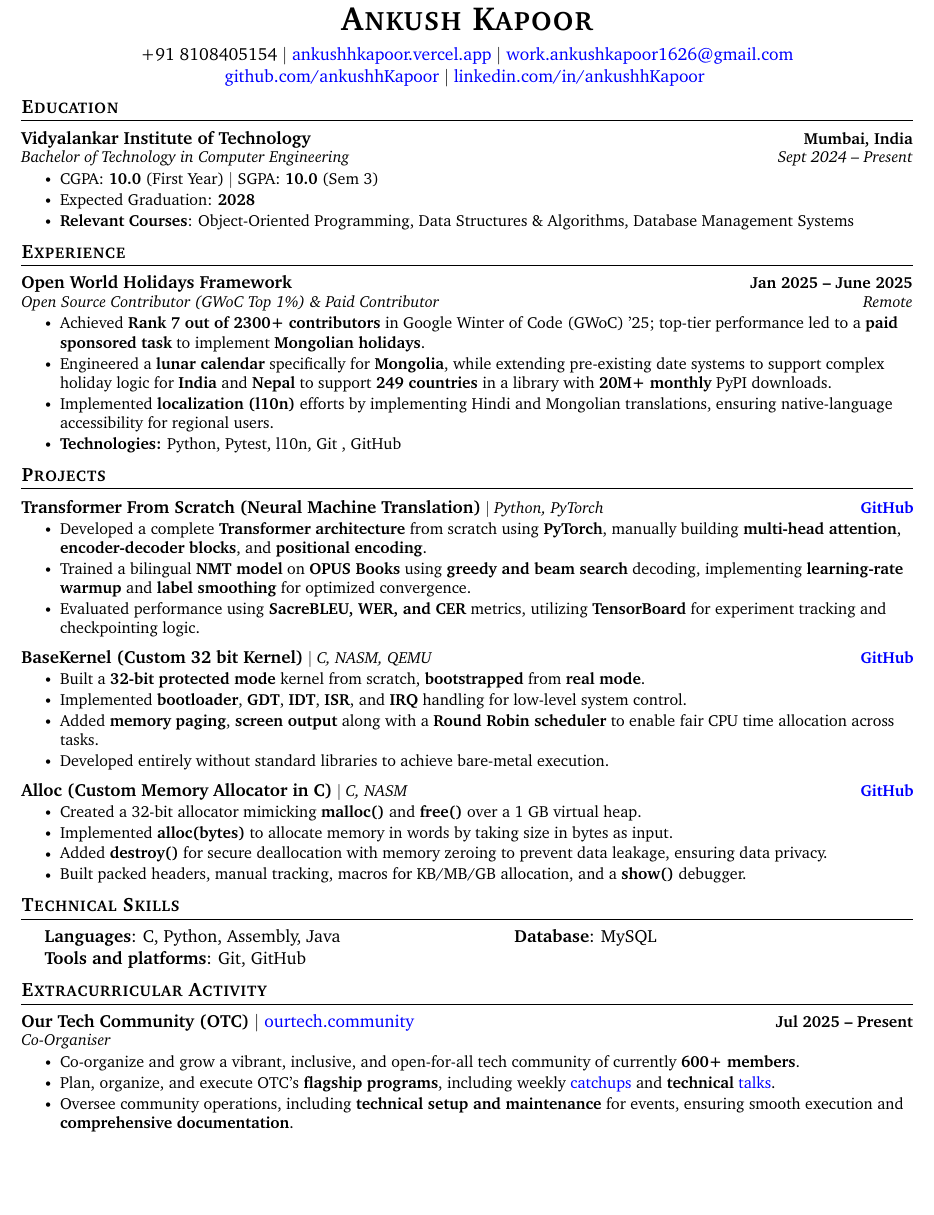
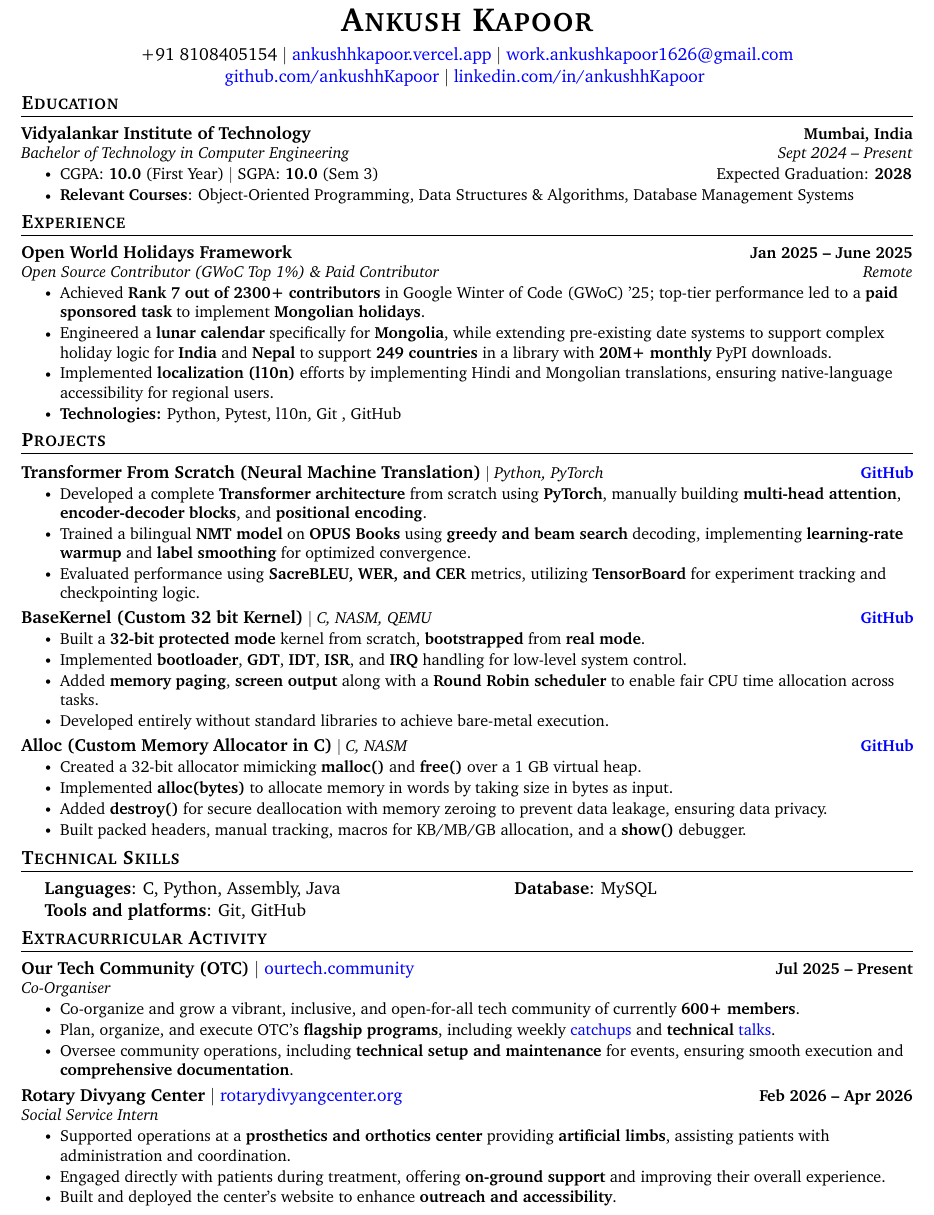
Before and after one commit to ankushhKapoor/resume, a LaTeX CV (resume.tex): part of the page, cut so that both start at the same text, the shorter picture padded with empty space. Compiled offline with pdfLaTeX.

Commit message:
update: add RDC's content

```diff
--- a/resume.tex
+++ b/resume.tex
@@ -56,7 +56,7 @@
 \addtolength{\oddsidemargin}{-0.6in}
 \addtolength{\evensidemargin}{-0.5in}
 \addtolength{\textwidth}{1.19in}
-\addtolength{\topmargin}{-.55in}
+\addtolength{\topmargin}{-0.72in}
 \addtolength{\textheight}{1.4in}
 
 \urlstyle{same}
@@ -139,7 +139,7 @@
 %     \mbox{%
 %     \href{https://ankushhkapoor.vercel.app}{ankushhkapoor.vercel.app}\hspace{0.2em}$|$\hspace{0.2em}\href{https://github.com/ankushhKapoor}{github.com/ankushhKapoor}\hspace{0.2em}$|$\hspace{0.2em}\href{https://linkedin.com/in/ankushhKapoor}{linkedin.com/in/ankushhKapoor}\hspace{0.2em}$|$\hspace{0.2em}\href{mailto:work.ankushkapoor1626@gmail.com}{work.ankushkapoor1626@gmail.com}%
 %     }
-    % \vspace{-17pt}
+    \vspace{-3pt}
 \end{center}
 
 % -----------EDUCATION-----------
@@ -149,13 +149,14 @@
             {Vidyalankar Institute of Technology}{Mumbai, India}
             {Bachelor of Technology in Computer Engineering}{Sept 2024 -- Present}
             \resumeItemListStart
-                \resumeItem{CGPA: \textbf{10.0} (First Year) $|$ SGPA: \textbf{10.0} (Sem 3)}
-                \resumeItem{Expected Graduation: \textbf{2028}}
+                % \resumeItem{CGPA: \textbf{10.0} (First Year) $|$ SGPA: \textbf{10.0} (Sem 3)}
+                % \resumeItem{Expected Graduation: \textbf{2028}}
+                % \resumeItem{CGPA: \textbf{10.0} (First Year) $|$ SGPA: \textbf{10.0} (Sem 3) \hfill Expected Graduation: \textbf{2028}}
+                \resumeItem{CGPA: \textbf{10.0} (First Year) $|$ SGPA: \textbf{10.0} (Sem 3) \hfill Expected Graduation: \textbf{2028}\hspace{-5pt}}
                 \resumeItem{\textbf{Relevant Courses}: Object-Oriented Programming, Data Structures \& Algorithms, Database Management Systems}
             \resumeItemListEnd
     \resumeSubHeadingListEnd
-% \vspace{-18pt}
-\vspace{-12pt}
+\vspace{-15pt}
 
 % -----------EXPERIENCE-----------
 \section{Experience}
@@ -171,8 +172,7 @@
         \resumeItem{\textbf{Technologies:} Python, Pytest, l10n, Git , GitHub}
     \resumeItemListEnd
 \resumeSubHeadingListEnd
-% \vspace{-10pt}
-\vspace{-12pt}
+\vspace{-15pt}
 
 
 % -----------INTERNSHIPS-----------
@@ -208,7 +208,7 @@
                 \resumeItem{Trained a bilingual \textbf{NMT model} on \textbf{OPUS Books} using \textbf{greedy and beam search} decoding, implementing \textbf{learning-rate warmup} and \textbf{label smoothing} for optimized convergence.}
                 \resumeItem{Evaluated performance using \textbf{SacreBLEU, WER, and CER} metrics, utilizing \textbf{TensorBoard} for experiment tracking and checkpointing logic.}
             \resumeItemListEnd
-        \vspace{-10pt}
+        \vspace{-13pt}
 
 
         \resumeProjectHeading
@@ -230,7 +230,7 @@
                 \resumeItem{Built packed headers, manual tracking, macros for KB/MB/GB allocation, and a \textbf{show()} debugger.}
             \resumeItemListEnd
         \resumeSubHeadingListEnd
-        \vspace{-12pt}
+        \vspace{-14pt}
 
 % -----------SKILLS-----------
 \section{Technical Skills}
@@ -256,6 +256,16 @@
                 \resumeItem{Plan, organize, and execute OTC’s \textbf{flagship programs}, including weekly \href{https://catchup.ourtech.community/}{catchups} and \textbf{technical} \href{https://talks.ourtech.community/}{talks}.}
                 \resumeItem{Oversee community operations, including \textbf{technical setup and maintenance} for events, ensuring smooth execution and \textbf{comprehensive documentation}.}
             \resumeItemListEnd
+            \vspace{3pt}
+
+    \resumeSubheading
+        {\textbf{\normalsize{Rotary Divyang Center}} $|$ {\normalfont \href{https://rotarydivyangcenter.org}{rotarydivyangcenter.org}}}{Feb 2026 -- Apr 2026}
+        {Social Service Intern}{}
+        \resumeItemListStart
+            \resumeItem{Supported operations at a \textbf{prosthetics and orthotics center} providing \textbf{artificial limbs}, assisting patients with administration and coordination.}
+            \resumeItem{Engaged directly with patients during treatment, offering \textbf{on-ground support} and improving their overall experience.}
+            \resumeItem{Built and deployed the center’s website to enhance \textbf{outreach and accessibility}.}
+        \resumeItemListEnd
     \resumeSubHeadingListEnd
 \vspace{-12pt}
 
```
Also changed, not shown: resume.tex (4 more changed lines).
